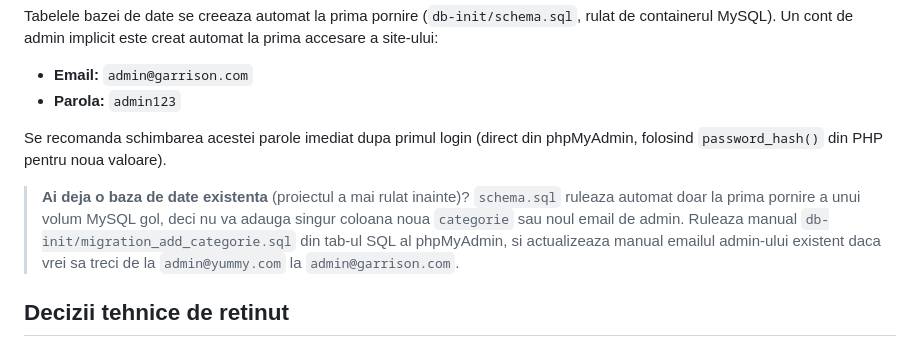
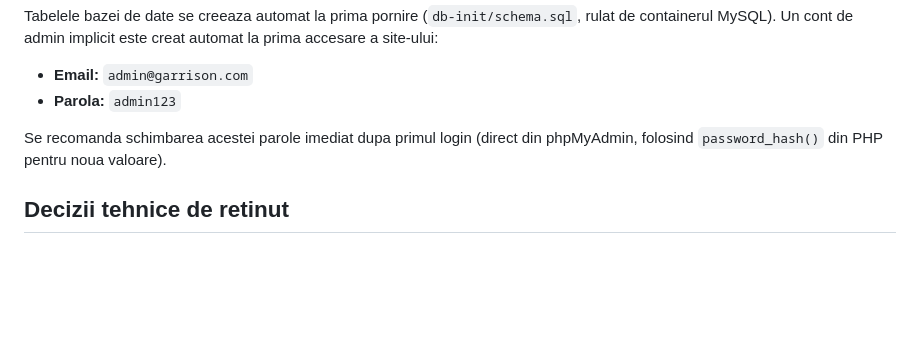
Before and after one commit to BogdanNVal/The-Garrison, a Markdown page: README.md, the part around the change. GitHub-like rendering; blank space fills up the shorter version.

```diff
--- a/README.md
+++ b/README.md
@@ -62,13 +62,6 @@ Un cont de admin implicit este creat automat la prima accesare a site-ului:
 Se recomanda schimbarea acestei parole imediat dupa primul login (direct din
 phpMyAdmin, folosind `password_hash()` din PHP pentru noua valoare).
 
-> **Ai deja o baza de date existenta** (proiectul a mai rulat inainte)?
-> `schema.sql` ruleaza automat doar la prima pornire a unui volum MySQL gol,
-> deci nu va adauga singur coloana noua `categorie` sau noul email de admin.
-> Ruleaza manual `db-init/migration_add_categorie.sql` din tab-ul SQL al
-> phpMyAdmin, si actualizeaza manual emailul admin-ului existent daca vrei
-> sa treci de la `admin@yummy.com` la `admin@garrison.com`.
-
 ## Decizii tehnice de retinut
 
 - Toate interogarile SQL folosesc **prepared statements**, ca sa evite
```
